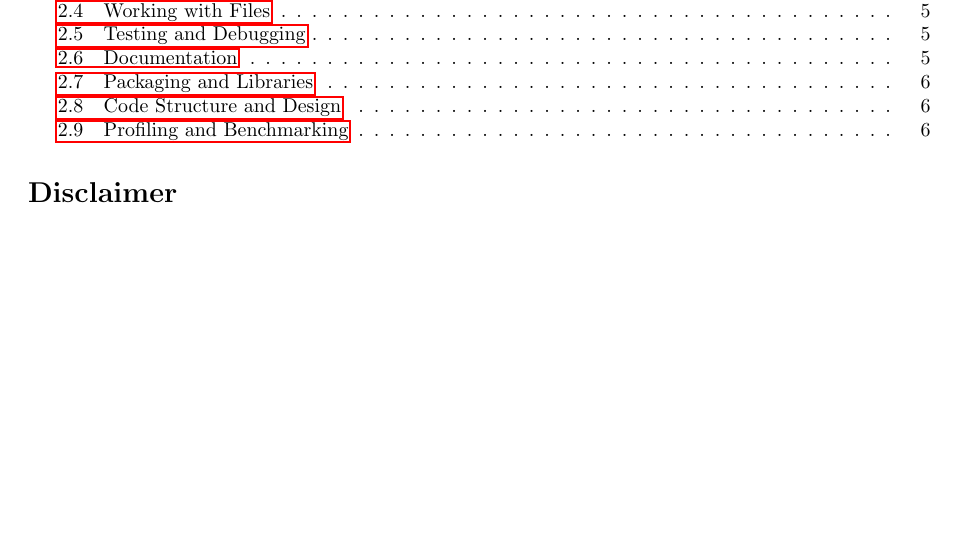
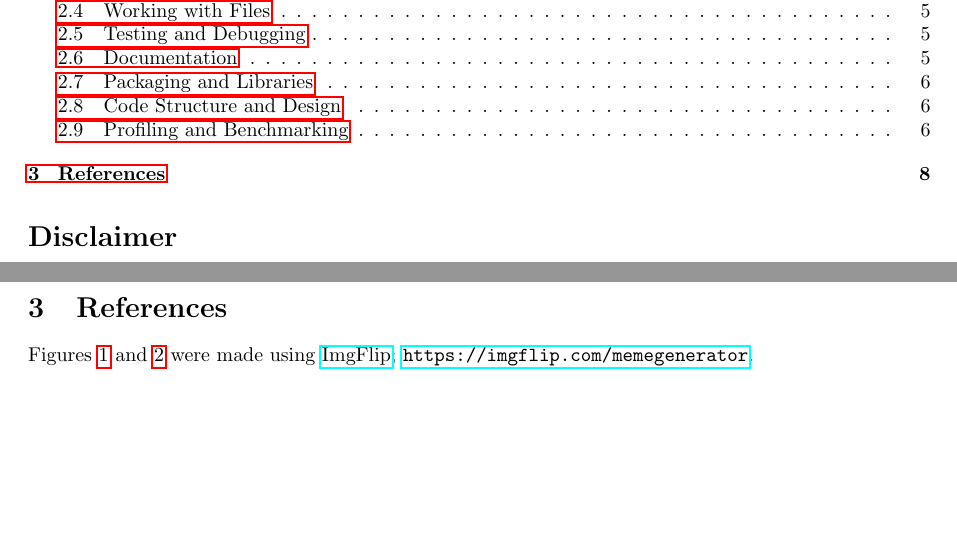
Before and after one commit to UCL/rsd-engineeringcourse, a LaTeX problem sheet (exam-checklist/course-knowledge-checklist.tex): part of page 1 of 7 before the commit and two parts of pages 1 and 8 of 8 after it, the two joined at a grey line, cut so that both start at the same text, the shorter picture padded with empty space. Compiled offline with pdfLaTeX.

Commit message:
References for important images

```diff
--- a/exam-checklist/course-knowledge-checklist.tex
+++ b/exam-checklist/course-knowledge-checklist.tex
@@ -28,4 +28,9 @@ We intend you to use this document to cross-reference with your own knowledge, t
 
 \include{knowledge-checklist}
 
+\newpage
+\section{References}
+
+Figures \ref{fig:simpsons-interview} and \ref{fig:beaver-refactoring} were made using \href{https://imgflip.com/memegenerator}{ImgFlip}; \url{https://imgflip.com/memegenerator}.
+
 \end{document}
```
